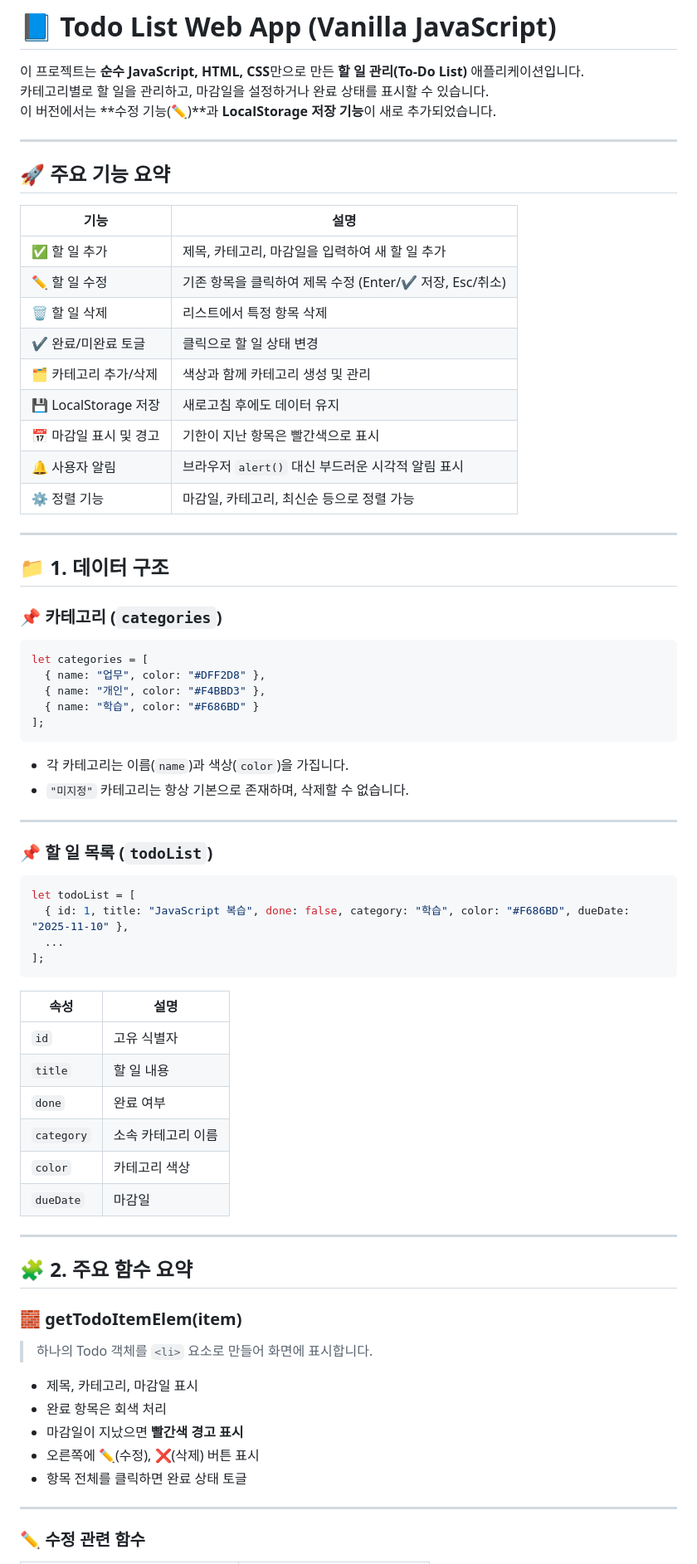
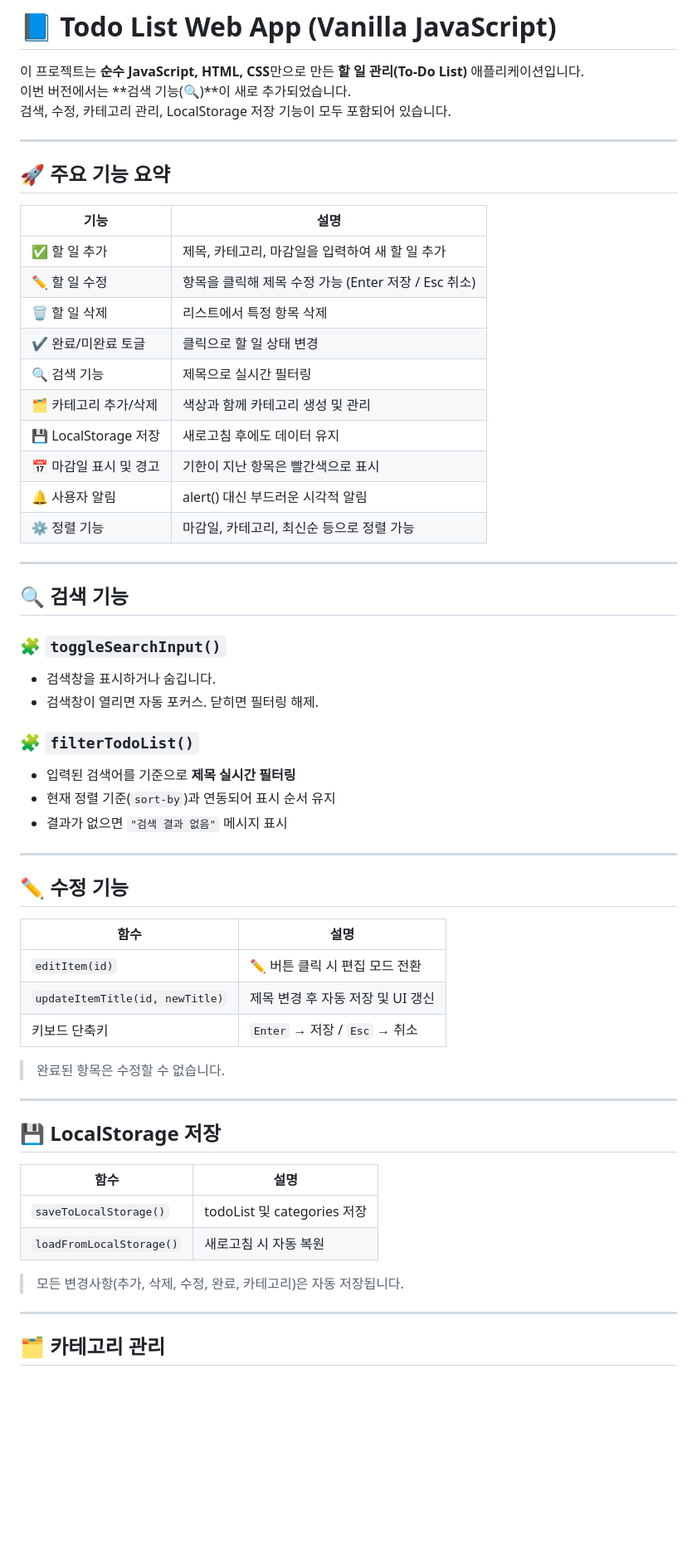
Before and after one commit to BlueCrocus/hw_todo, a Markdown page: README.md, the part around one of its changes. Shown at 83% size. Rendered like a GitHub page; blank space fills up the shorter version.

````diff
--- a/README.md
+++ b/README.md
@@ -1,8 +1,8 @@
 # 📘 Todo List Web App (Vanilla JavaScript)
 
 이 프로젝트는 **순수 JavaScript, HTML, CSS**만으로 만든 **할 일 관리(To-Do List)** 애플리케이션입니다.
-카테고리별로 할 일을 관리하고, 마감일을 설정하거나 완료 상태를 표시할 수 있습니다.
-이 버전에서는 **수정 기능(✏️)**과 **LocalStorage 저장 기능**이 새로 추가되었습니다.
+이번 버전에서는 **검색 기능(🔍)**이 새로 추가되었습니다.
+검색, 수정, 카테고리 관리, LocalStorage 저장 기능이 모두 포함되어 있습니다.
 
 ---
 
@@ -11,63 +11,53 @@
 | 기능 | 설명 |
 |------|------|
 | ✅ 할 일 추가 | 제목, 카테고리, 마감일을 입력하여 새 할 일 추가 |
-| ✏️ 할 일 수정 | 기존 항목을 클릭하여 제목 수정 (Enter/✔ 저장, Esc/취소) |
+| ✏️ 할 일 수정 | 항목을 클릭해 제목 수정 가능 (Enter 저장 / Esc 취소) |
 | 🗑️ 할 일 삭제 | 리스트에서 특정 항목 삭제 |
 | ✔️ 완료/미완료 토글 | 클릭으로 할 일 상태 변경 |
+| 🔍 검색 기능 | 제목으로 실시간 필터링 |
 | 🗂️ 카테고리 추가/삭제 | 색상과 함께 카테고리 생성 및 관리 |
 | 💾 LocalStorage 저장 | 새로고침 후에도 데이터 유지 |
 | 📅 마감일 표시 및 경고 | 기한이 지난 항목은 빨간색으로 표시 |
-| 🔔 사용자 알림 | 브라우저 `alert()` 대신 부드러운 시각적 알림 표시 |
+| 🔔 사용자 알림 | alert() 대신 부드러운 시각적 알림 |
 | ⚙️ 정렬 기능 | 마감일, 카테고리, 최신순 등으로 정렬 가능 |
 
 ---
 
-## 📁 1. 데이터 구조
+## 🔍 검색 기능
 
-### 📌 카테고리 (`categories`)
-```js
-let categories = [
-  { name: "업무", color: "#DFF2D8" },
-  { name: "개인", color: "#F4BBD3" },
-  { name: "학습", color: "#F686BD" }
-];
-```
-- 각 카테고리는 이름(`name`)과 색상(`color`)을 가집니다.
-- `"미지정"` 카테고리는 항상 기본으로 존재하며, 삭제할 수 없습니다.
+### 🧩 `toggleSearchInput()`
+- 검색창을 표시하거나 숨깁니다.
+- 검색창이 열리면 자동 포커스. 닫히면 필터링 해제.
+
+### 🧩 `filterTodoList()`
+- 입력된 검색어를 기준으로 **제목 실시간 필터링**
+- 현재 정렬 기준(`sort-by`)과 연동되어 표시 순서 유지
+- 결과가 없으면 `"검색 결과 없음"` 메시지 표시
 
 ---
 
-### 📌 할 일 목록 (`todoList`)
-```js
-let todoList = [
-  { id: 1, title: "JavaScript 복습", done: false, category: "학습", color: "#F686BD", dueDate: "2025-11-10" },
-  ...
-];
-```
+## ✏️ 수정 기능
 
-| 속성 | 설명 |
+| 함수 | 설명 |
 |------|------|
-| `id` | 고유 식별자 |
-| `title` | 할 일 내용 |
-| `done` | 완료 여부 |
-| `category` | 소속 카테고리 이름 |
-| `color` | 카테고리 색상 |
-| `dueDate` | 마감일 |
+| `editItem(id)` | ✏️ 버튼 클릭 시 편집 모드 전환 |
+| `updateItemTitle(id, newTitle)` | 제목 변경 후 자동 저장 및 UI 갱신 |
+| 키보드 단축키 | `Enter` → 저장 / `Esc` → 취소 |
+
+> 완료된 항목은 수정할 수 없습니다.
 
 ---
 
-## 🧩 2. 주요 함수 요약
+## 💾 LocalStorage 저장
 
-### 🧱 getTodoItemElem(item)
-> 하나의 Todo 객체를 `<li>` 요소로 만들어 화면에 표시합니다.
+| 함수 | 설명 |
+|------|------|
+| `saveToLocalStorage()` | todoList 및 categories 저장 |
+| `loadFromLocalStorage()` | 새로고침 시 자동 복원 |
 
-- 제목, 카테고리, 마감일 표시
-- 완료 항목은 회색 처리
-- 마감일이 지났으면 **빨간색 경고 표시**
-- 오른쪽에 ✏️(수정), ❌(삭제) 버튼 표시
-- 항목 전체를 클릭하면 완료 상태 토글
+> 모든 변경사항(추가, 삭제, 수정, 완료, 카테고리)은 자동 저장됩니다.
 
 ---
 
-### ✏️ 수정 관련 함수
+## 🗂️ 카테고리 관리
 
````
Also changed, not shown: other parts of README.md (+29 -102 lines).
